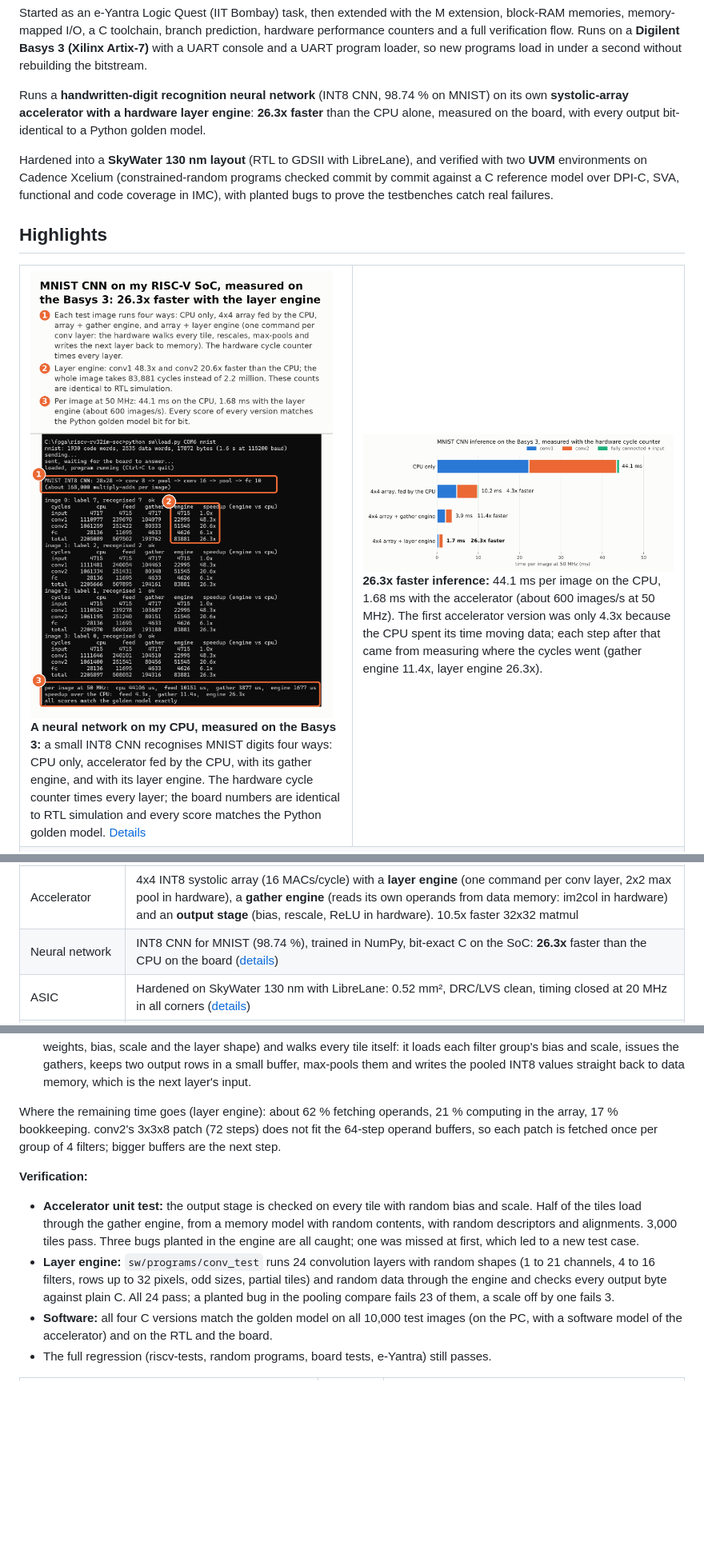
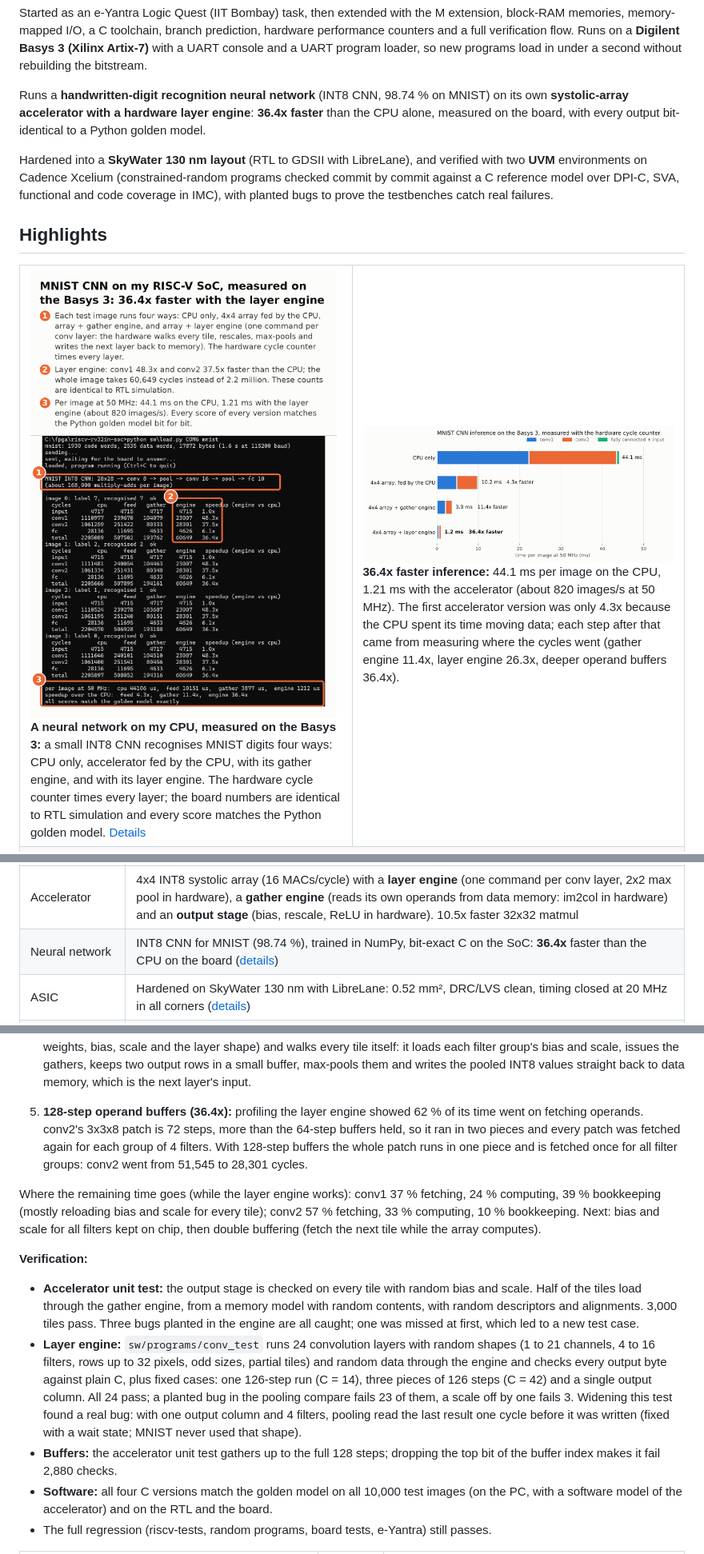
Before and after one commit to higgboson/riscv-rv32im-soc, a Markdown page: README.md, 3 parts joined by grey strips. Shown at 80% size. Rendered like a GitHub page; pictures changed too: docs/images/nn/basys3_mnist_uart.png, docs/images/nn/mnist_speedup.png; blank space fills up the shorter version.

Commit message:
README: 128-step buffers measured on the Basys 3 (36.4x, 1.21 ms per image)
Board cycle counts match RTL simulation; every score matches the golden model.
Updated the results table, the annotated board screenshot, the speedup chart
and the data-flow diagram; added step 5, the new profile and the bug the wider
layer test found.

```diff
--- a/README.md
+++ b/README.md
@@ -12,7 +12,7 @@ UART console and a UART program loader, so new programs load in under a second w
 rebuilding the bitstream.
 
 Runs a **handwritten-digit recognition neural network** (INT8 CNN, 98.74 % on MNIST) on its own
-**systolic-array accelerator with a hardware layer engine**: **26.3x faster** than the CPU
+**systolic-array accelerator with a hardware layer engine**: **36.4x faster** than the CPU
 alone, measured on the board, with every output bit-identical to a Python golden model.
 
 Hardened into a **SkyWater 130 nm layout** (RTL to GDSII with LibreLane), and verified with two **UVM** environments on Cadence Xcelium (constrained-random programs checked
@@ -24,7 +24,7 @@ IMC), with planted bugs to prove the testbenches catch real failures.
 <table>
 <tr>
 <td width="50%"><img src="docs/images/nn/basys3_mnist_uart.png" alt="MNIST on the board"><br><b>A neural network on my CPU, measured on the Basys 3:</b> a small INT8 CNN recognises MNIST digits four ways: CPU only, accelerator fed by the CPU, with its gather engine, and with its layer engine. The hardware cycle counter times every layer; the board numbers are identical to RTL simulation and every score matches the Python golden model. <a href="#neural-network-on-the-soc-mnist">Details</a></td>
-<td width="50%"><img src="docs/images/nn/mnist_speedup.png" alt="speedup"><br><b>26.3x faster inference:</b> 44.1 ms per image on the CPU, 1.68 ms with the accelerator (about 600 images/s at 50 MHz). The first accelerator version was only 4.3x because the CPU spent its time moving data; each step after that came from measuring where the cycles went (gather engine 11.4x, layer engine 26.3x).</td>
+<td width="50%"><img src="docs/images/nn/mnist_speedup.png" alt="speedup"><br><b>36.4x faster inference:</b> 44.1 ms per image on the CPU, 1.21 ms with the accelerator (about 820 images/s at 50 MHz). The first accelerator version was only 4.3x because the CPU spent its time moving data; each step after that came from measuring where the cycles went (gather engine 11.4x, layer engine 26.3x, deeper operand buffers 36.4x).</td>
 </tr>
 <tr>
 <td colspan="2"><img src="docs/images/nn/accelerator_dataflow.png" alt="accelerator data flow"><br><b>What I built for it:</b> a layer engine that runs a whole convolution layer from one command: it drives a gather engine that reads image patches and weights straight from data memory through the block RAM's second port (convolution turned into matrix multiplication, "im2col", in hardware), an output stage that adds the bias, rescales to 8 bits and applies ReLU, and a 2x2 max pool that writes the next layer's input back to memory. The CPU sends one command per layer and waits.</td>
@@ -64,7 +64,7 @@ IMC), with planted bugs to prove the testbenches catch real failures.
 | FPGA | Basys 3 (Artix-7 XC7A35T): MMCM clocking, UART console, 7-segment display, LEDs, switches, buttons |
 | Program loader | hardware UART loader with checksum: `python sw/load.py COM5 bench` |
 | Accelerator | 4x4 INT8 systolic array (16 MACs/cycle) with a **layer engine** (one command per conv layer, 2x2 max pool in hardware), a **gather engine** (reads its own operands from data memory: im2col in hardware) and an **output stage** (bias, rescale, ReLU in hardware). 10.5x faster 32x32 matmul |
-| Neural network | INT8 CNN for MNIST (98.74 %), trained in NumPy, bit-exact C on the SoC: **26.3x** faster than the CPU on the board ([details](#neural-network-on-the-soc-mnist)) |
+| Neural network | INT8 CNN for MNIST (98.74 %), trained in NumPy, bit-exact C on the SoC: **36.4x** faster than the CPU on the board ([details](#neural-network-on-the-soc-mnist)) |
 | ASIC | Hardened on SkyWater 130 nm with LibreLane: 0.52 mm², DRC/LVS clean, timing closed at 20 MHz in all corners ([details](asic/riscv_cpu/README.md)) |
 | Verification | UVM on Xcelium + IMC: 48/48 riscv-tests in UVM, 17/17 regression tests pass, 100% functional coverage, SVA, bug injection |
 
@@ -182,9 +182,16 @@ hardware counter; identical to RTL simulation):
    the gathers, keeps two output rows in a small buffer, max-pools them and writes the pooled
    INT8 values straight back to data memory, which is the next layer's input.
 
-Where the remaining time goes (layer engine): about 62 % fetching operands, 21 % computing in the
-array, 17 % bookkeeping. conv2's 3x3x8 patch (72 steps) does not fit the 64-step operand
-buffers, so each patch is fetched once per group of 4 filters; bigger buffers are the next step.
+5. **128-step operand buffers (36.4x):** profiling the layer engine showed 62 % of its time
+   went on fetching operands. conv2's 3x3x8 patch is 72 steps, more than the 64-step buffers
+   held, so it ran in two pieces and every patch was fetched again for each group of 4 filters.
+   With 128-step buffers the whole patch runs in one piece and is fetched once for all filter
+   groups: conv2 went from 51,545 to 28,301 cycles.
+
+Where the remaining time goes (while the layer engine works): conv1 37 % fetching, 24 %
+computing, 39 % bookkeeping (mostly reloading bias and scale for every tile); conv2 57 %
+fetching, 33 % computing, 10 % bookkeeping. Next: bias and scale for all filters kept on chip,
+then double buffering (fetch the next tile while the array computes).
 
 **Verification:**
 
@@ -194,8 +201,13 @@ buffers, so each patch is fetched once per group of 4 filters; bigger buffers ar
   engine are all caught; one was missed at first, which led to a new test case.
 - **Layer engine:** `sw/programs/conv_test` runs 24 convolution layers with random shapes
   (1 to 21 channels, 4 to 16 filters, rows up to 32 pixels, odd sizes, partial tiles) and random
-  data through the engine and checks every output byte against plain C. All 24 pass; a planted
-  bug in the pooling compare fails 23 of them, a scale off by one fails 3.
+  data through the engine and checks every output byte against plain C, plus fixed cases: one
+  126-step run (C = 14), three pieces of 126 steps (C = 42) and a single output column. All 24
+  pass; a planted bug in the pooling compare fails 23 of them, a scale off by one fails 3. Widening
+  this test found a real bug: with one output column and 4 filters, pooling read the last result
+  one cycle before it was written (fixed with a wait state; MNIST never used that shape).
+- **Buffers:** the accelerator unit test gathers up to the full 128 steps; dropping the top bit of
+  the buffer index makes it fail 2,880 checks.
 - **Software:** all four C versions match the golden model on all 10,000 test images (on the
   PC, with a software model of the accelerator) and on the RTL and the board.
 - The full regression (riscv-tests, random programs, board tests, e-Yantra) still passes.
```
Also changed, not shown: other parts of README.md (+7 -6 lines), docs/images/nn/accelerator_dataflow.png.
